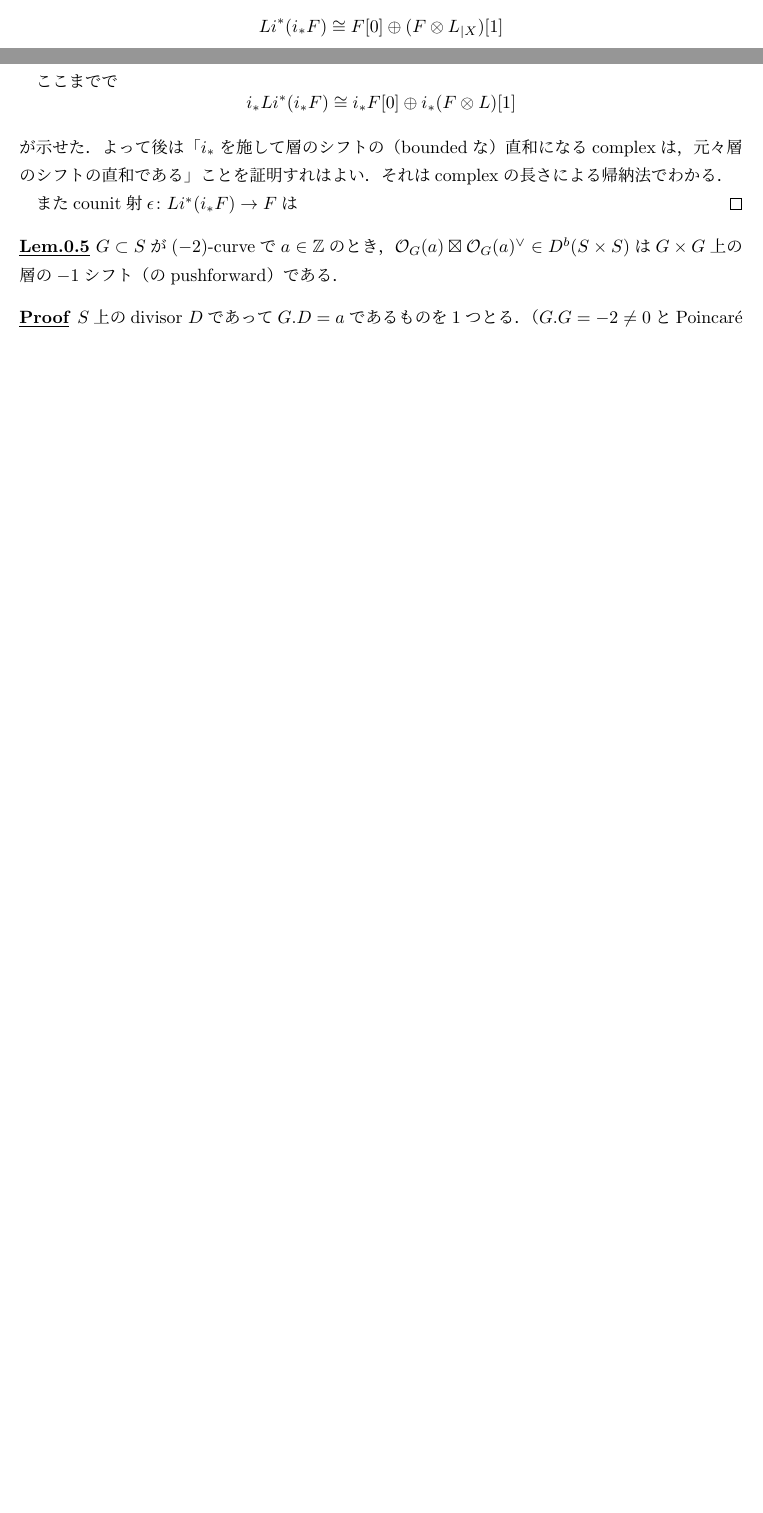
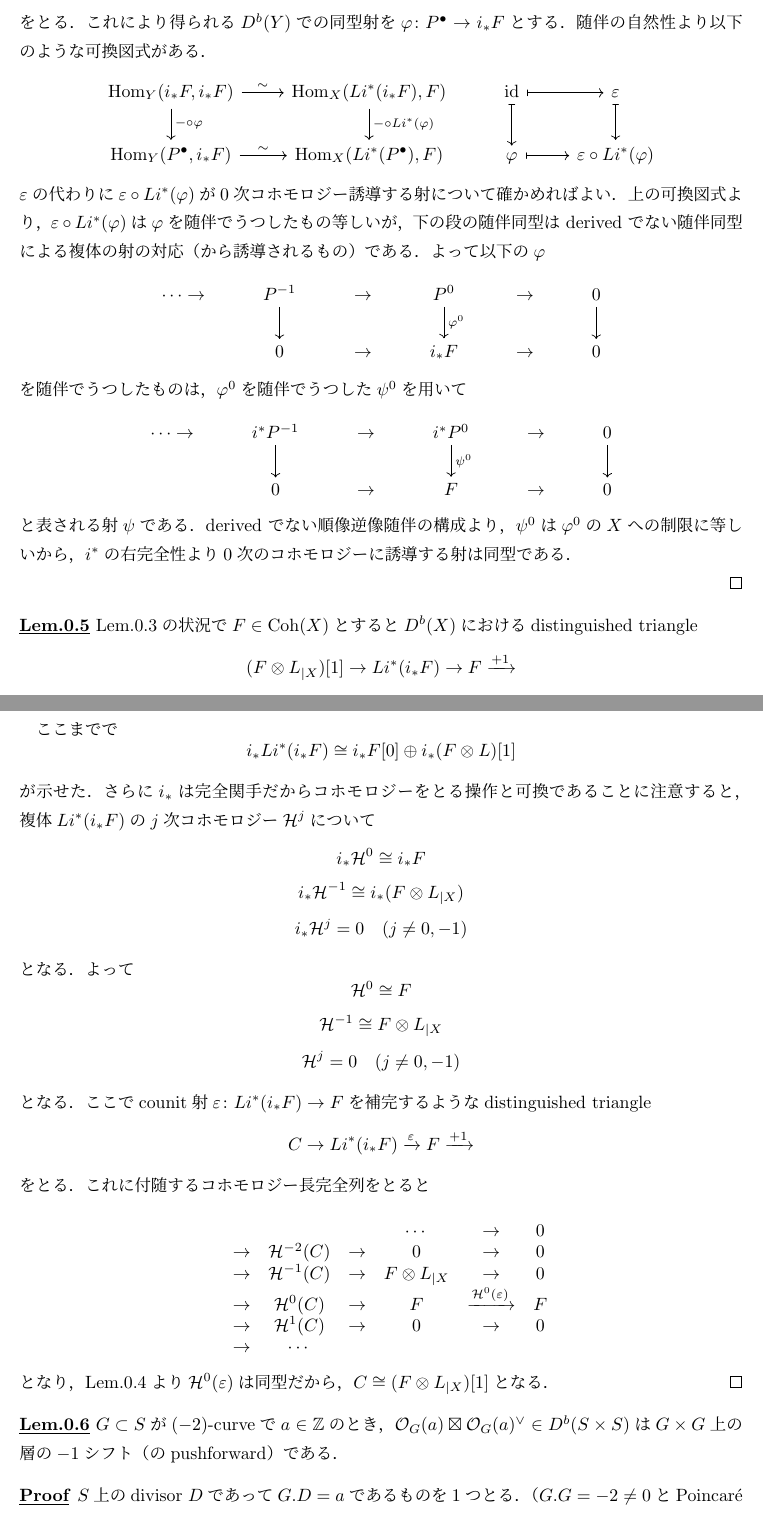
Before and after one commit to aralsea/research-notes, a LaTeX document (twist_functor_from_elliptic_surface/twist_functor_from_elliptic_surface.tex): two parts of pages 1 and 2 of 4 before the commit and two parts of pages 2 and 3 of 5 after it, joined at a grey line, cut at the place of the change, the shorter picture padded with empty space. Compiled offline with upLaTeX and dvipdfmx.

Commit message:
fix computation of derived pullback

```diff
--- a/twist_functor_from_elliptic_surface/twist_functor_from_elliptic_surface.tex
+++ b/twist_functor_from_elliptic_surface/twist_functor_from_elliptic_surface.tex
@@ -1,4 +1,4 @@
-\documentclass[uplatex,a4paper,11pt]{jsarticle}
+\documentclass[uplatex,a4paper,11pt,dvipdfmx]{jsarticle}
 
 
 % 数式
@@ -8,6 +8,7 @@
 \usepackage{comment}
 \usepackage{ulem}
 \usepackage[all]{xy}
+\usepackage{tikz-cd}
 \def\objectstyle{\displaystyle}
 
 
@@ -109,13 +116,51 @@ elliptic surface $\pi \colon S \to C$の定義などは\cite{Ueh15}に従う．
+	をとる．これにより得られる$D^b(Y)$での同型射を$\varphi \colon P^\bullet \to i_*F$とする．随伴の自然性より以下のような可換図式がある．
+	\[
+		\begin{tikzcd}
+			\Hom_Y(i_*F, i_*F) \arrow[r, "\sim"]\arrow[d, "- \circ \varphi"] & \Hom_X(Li^*(i_*F), F) \arrow[d, "- \circ Li^*(\varphi)"]&\id \arrow[r, mapsto]\arrow[d, mapsto] & \varepsilon \arrow[d, mapsto]\\
+			\Hom_Y(P^\bullet, i_*F) \arrow[r, "\sim"] & \Hom_X(Li^*(P^\bullet), F)&\varphi \arrow[r, mapsto] & \varepsilon \circ Li^*(\varphi)
+		\end{tikzcd}
+	\]
+	$\varepsilon$の代わりに$\varepsilon \circ Li^*(\varphi)$が$0$次コホモロジー誘導する射について確かめればよい．上の可換図式より，$\varepsilon \circ Li^*(\varphi)$は$\varphi$を随伴でうつしたもの等しいが，下の段の随伴同型は derived でない随伴同型による複体の射の対応（から誘導されるもの）である．よって以下の$\varphi$
+	\[
+		\begin{tikzcd}
+			\cdots\to &P^{-1}\arrow[d]&\to &P^0 \arrow[d, "\varphi^0"] &\to &0\arrow[d]\\
+			&0&\to& i_*F & \to &0
+		\end{tikzcd}
+	\]
+	を随伴でうつしたものは，$\varphi^0$を随伴でうつした$\psi^0$を用いて
+	\[
+		\begin{tikzcd}
+			\cdots\to &i^*P^{-1}\arrow[d]&\to &i^*P^0 \arrow[d, "\psi^0"] &\to &0\arrow[d]\\
+			&0&\to& F & \to &0
+		\end{tikzcd}
+	\]
+	と表される射$\psi$である．derived でない順像逆像随伴の構成より，$\psi^0$は$\varphi^0$の$X$への制限に等しいから，$i^*$の右完全性より$0$次のコホモロジーに誘導する射は同型である．
+
+
+\end{proof}
+
+
+
 \begin{lemma}\label{pullback}
-	Lem.\ref{effective_divisor}の状況で$F \in \Coh(X)$とすると
-	$$Li^*(i_*F) \cong F[0] \oplus (F\otimes L_{|X})[1]$$である．さらに随伴$Li^* \dashv i_*$に付随するcounit射$\epsilon \colon Li^*(i_*F) \to F$は，この同型により自然なprojection $F[0] \oplus (F\otimes L_{|X})[1] \to F$に対応する（はず，\emphasis{まだ確かめてない！}）．
+	Lem.\ref{effective_divisor}の状況で$F \in \Coh(X)$とすると$D^b(X)$におけるdistinguished triangle
+	$$(F\otimes L_{|X})[1] \to Li^*(i_*F) \to F \xrightarrow{+1}$$がある．さらにこの図式の$Li^*(i_*F) \to F$は，随伴$Li^* \dashv i_*$に付随するcounit射$\varepsilon \colon Li^*(i_*F) \to F$である．
 \end{lemma}
 \begin{proof}
 	$i_* \colon D^*(X) \to D^*(Y)$はexactだから$i_*Li^* \cong L(i_*i^*)$である．ここで$i_*i^* \cong -\otimes_{\mathcal{O}_Y}\mathcal{O}_X$だから，$L(i_*i^*) \cong -\otimes^L_{\mathcal{O}_Y}\mathcal{O}_X$となる．よってLem.\ref{effective_divisor}の完全列により$\mathcal{O}_X$を分解することで$$L(i_*i^*)(i_*F) \cong (\cdots \to 0 \to i_*F\otimes L \xrightarrow{d^{-1}} i_*F \to 0 \to \cdots)$$となる（$i_*F$が$0$次のcomplex）．このとき，$d^{-1}$が$0$射であることをしめす．問題はlocalなので$X, Y$はaffineとしてよい．$Y=\Spec{A}, X = \Spec{A/I}$とし，$F$は$A/I$加群$M$に付随する層だとする．Lem.\ref{effective_divisor}の完全列は$$0 \to A \to A \to A/I \to 0$$となり，左の射は$I$の生成元$f$による$f$倍写像である．すると$d^{-1}$は$f$倍写像$M \to M$となるが，$M$は$A/I$加群なのでこれは$0$射に等しい．
 
-	ここまでで$$i_*Li^*(i_*F) \cong i_*F[0] \oplus i_*(F\otimes L)[1]$$が示せた．よって後は「$i_*$を施して層のシフトの（boundedな）直和になるcomplexは，元々層のシフトの直和である」ことを証明すれはよい．それはcomplexの長さによる帰納法でわかる．
+	ここまでで$$i_*Li^*(i_*F) \cong i_*F[0] \oplus i_*(F\otimes L)[1]$$が示せた．さらに$i_*$は完全関手だからコホモロジーをとる操作と可換であることに注意すると，複体$Li^*(i_*F)$の$j$次コホモロジー$\mathcal{H}^j$について$$i_*\mathcal{H}^0 \cong i_*F$$$$i_*\mathcal{H}^{-1}\cong i_*(F \otimes L_{|X})$$$$i_*\mathcal{H}^j = 0 \hspace{10pt}(j \neq 0, -1)$$となる．よって$$\mathcal{H}^0 \cong F$$$$\mathcal{H}^{-1}\cong F \otimes L_{|X}$$$$\mathcal{H}^j = 0 \hspace{10pt}(j \neq 0, -1)$$となる．ここでcounit射$\varepsilon \colon Li^*(i_*F) \to F$を補完するようなdistinguished triangle$$C\to Li^*(i_*F) \xrightarrow{\varepsilon} F \xrightarrow{+1}$$をとる．これに付随するコホモロジー長完全列をとると
 
-	またcounit射$\epsilon \colon Li^*(i_*F) \to F$は
+	\[
+		\begin{array}{ccccccc}
+			 &     &                     &     & \cdots           & \to                                      & 0 \\
+			 & \to & \mathcal{H}^{-2}(C) & \to & 0                & \to                                      & 0 \\
+			 & \to & \mathcal{H}^{-1}(C) & \to & F \otimes L_{|X} & \to                                      & 0 \\
+			 & \to & \mathcal{H}^{0}(C)  & \to & F                & \xrightarrow{\mathcal{H}^0(\varepsilon)} & F \\
+			 & \to & \mathcal{H}^{1}(C)  & \to & 0                & \to                                      & 0 \\
+			 & \to & \cdots              &     &                  &                                          &   \\
+		\end{array}
+	\]
+	となり，Lem.\ref{counit_map}より$\mathcal{H}^0(\varepsilon)$は同型だから，$C \cong (F \otimes L_{|X})[1]$となる．
 \end{proof}
 \begin{lemma}\label{boxtimes_is_a_sheaf}
 	$G \subset S$が$(-2)$-curveで$a \in \mathbb{Z}$のとき，$\mathcal{O}_G(a) \boxtimes \mathcal{O}_G(a)^\vee \in D^b(S\times S)$は$G\times G$上の層の$-1$シフト（のpushforward）である．
```
Also changed, not shown: twist_functor_from_elliptic_surface/twist_functor_from_elliptic_surface.tex (23 more changed lines), 1 other file.
